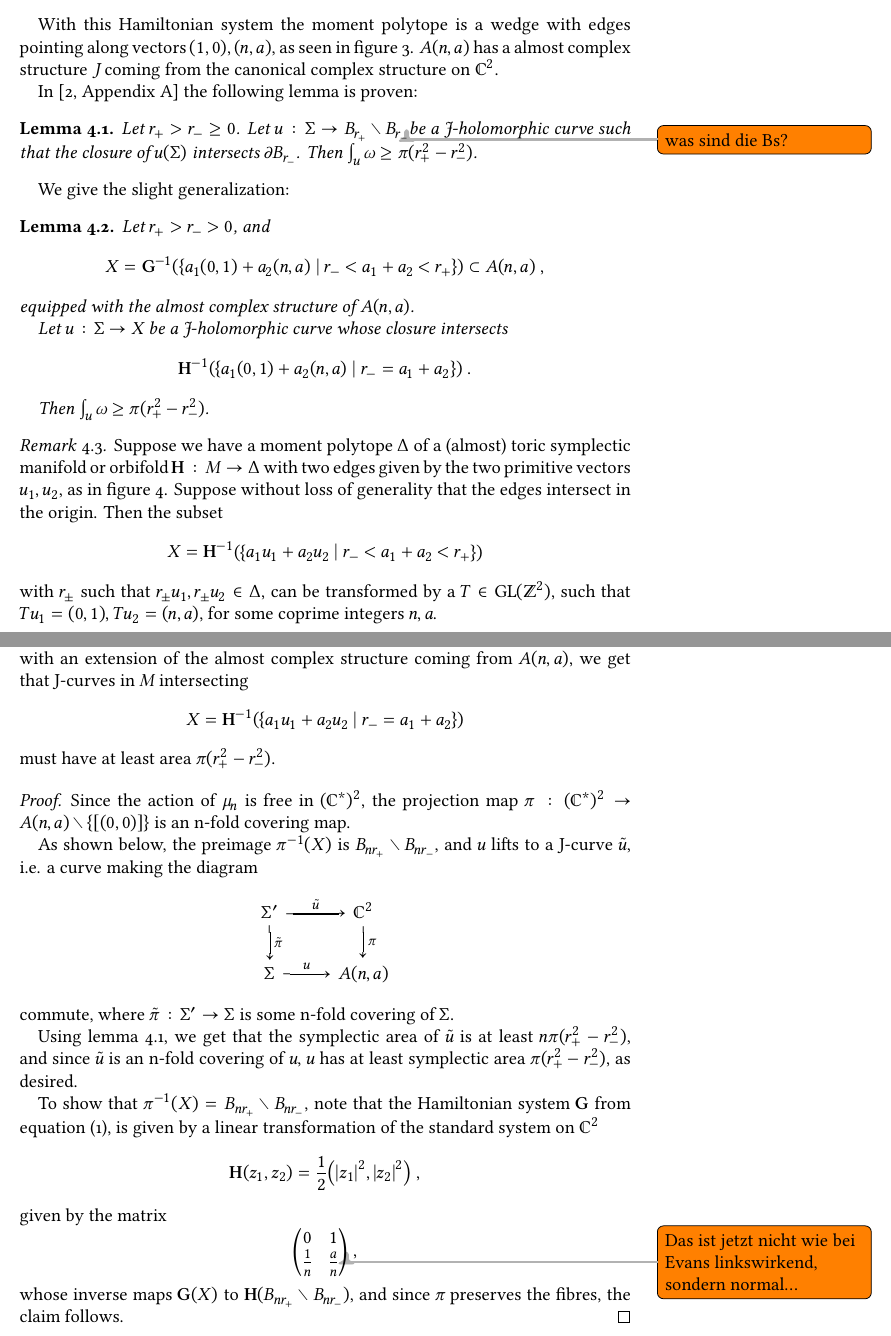
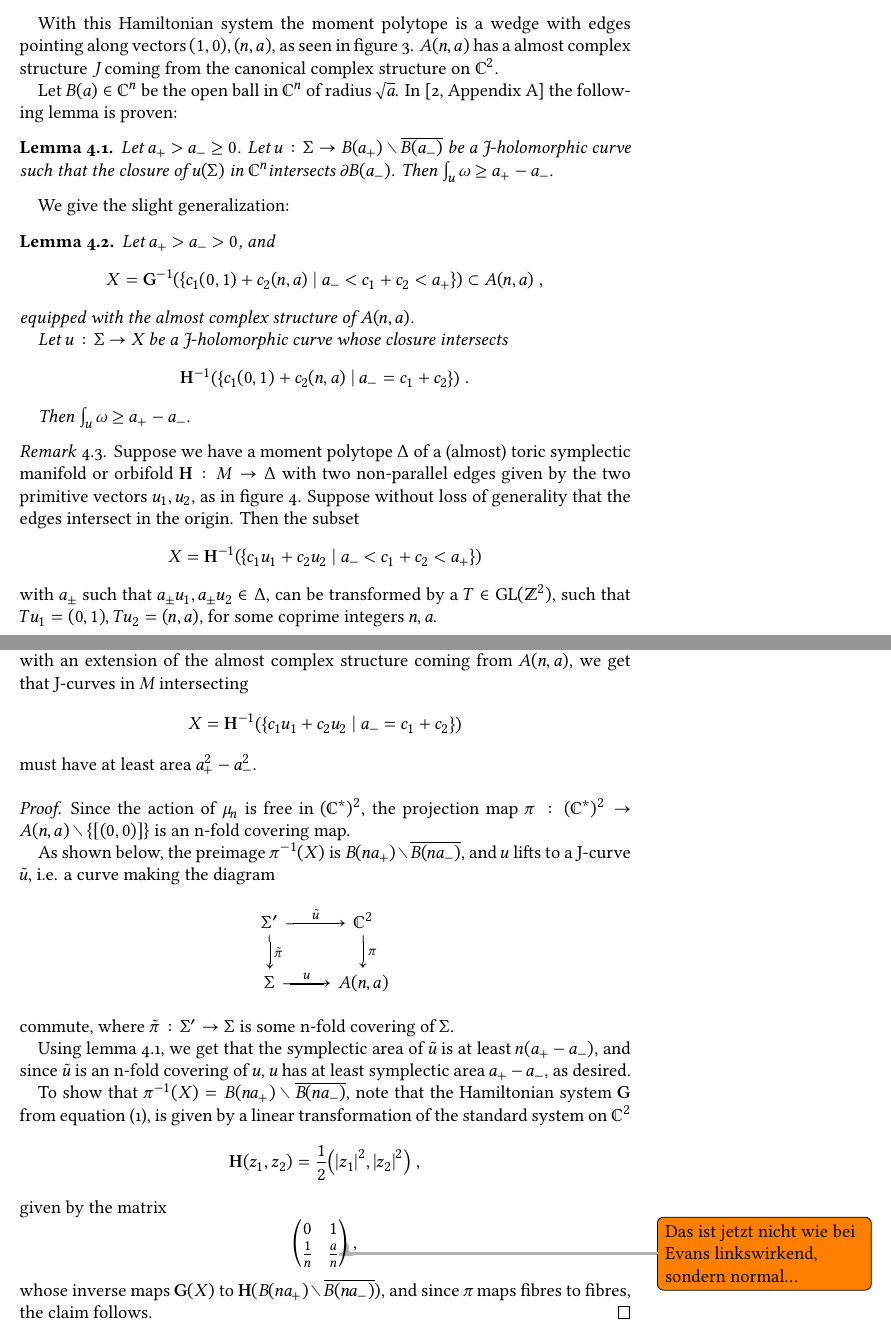
Before and after one commit to schmijoe/exotic-tori-in-atfs, a LaTeX document (exotic-tori-in-atfs.tex): two parts of pages 4 and 5 of 6, joined at a grey line, cut so that both start at the same text. The pictures show the PDF file exotic-tori-in-atfs.pdf that the author committed with the source.

Commit message:
Change ball radius to area

```diff
--- a/exotic-tori-in-atfs.tex
+++ b/exotic-tori-in-atfs.tex
@@ -225,17 +225,17 @@ With this Hamiltonian system the moment polytope is a wedge with edges pointing
   \label{fig:Ana_moment_polytope}
 \end{figure}
 
+Let \(B(a) ∈ ℂ^n\) be the open ball in \(ℂ^n\) of radius \(\sqrt{a}\).
 In \cite[Appendix~A]{chekanovschlenk2015} the following lemma is proven:
 \begin{lemma}
   \label{lem:hyperannulus}
-  Let \(r_+ > r_- ≥ 0\).
-  Let \(u: Σ → B_{r_+} ∖ B_{r_-}\)\todo{was sind die Bs?} be a J-holomorphic curve such that the closure of \(u(Σ)\) intersects \(∂B_{r_-}\).
-  Then \(∫_u ω ≥ π(r_+^2 - r_-^2)\).
+  Let \(a_+ > a_- ≥ 0\).
+  Let \(u: Σ → B(a_+)∖ \overline{B(a_-)}\) be a J-holomorphic curve such that the closure of \(u(Σ)\) in \(ℂ^n\)intersects \(∂B(a_-)\).
+  Then \(∫_u ω ≥ a_+ - a_-\).
 \end{lemma}
 
 We give the slight generalization:
 
 \begin{lemma}
   \label{lem:hyperannulus2}
-  Let \(r_+ > r_- > 0\), and
-  \[X = \symbf{G}^{-1}\qty(\qty{a₁(0,1)+a₂(n,a) \mid r_- < a₁ + a₂ < r_+}) ⊂ A(n,a) \;,\]
+  Let \(a_+ > a_- > 0\), and
@@ -246,10 +247,8 @@ We give the slight generalization:
 
-  Then \(∫_u ω ≥ π(r_+^2 - r_-^2)\).
+  Then \(∫_u ω ≥ a_+ - a_-\).
 \end{lemma}
 
 \begin{remark}
-  Suppose we have a moment polytope \(Δ\) of a (almost) toric symplectic manifold or orbifold \(\symbf{H} : M → Δ\) with two edges given by the two primitive vectors $u₁,u₂$, as in \cref{fig:cutting_out_a_hyperannulens}.
+  Suppose we have a moment polytope \(Δ\) of a (almost) toric symplectic manifold or orbifold \(\symbf{H} : M → Δ\) with two non-parallel edges given by the two primitive vectors $u₁,u₂$, as in \cref{fig:cutting_out_a_hyperannulens}.
   Suppose without loss of generality that the edges intersect in the origin.
   Then the subset
-  \[X = \symbf{H}^{-1}\qty(\qty{a₁u₁+a₂u₂ \mid r_- < a₁ + a₂ < r_+})\]
-  with \(r_±\) such that \(r_± u₁, r_± u₂ ∈ Δ\), can be transformed by a \(T ∈ \GL(ℤ²)\), such that \(Tu₁=(0,1), Tu₂=(n,a)\), for some coprime integers \(n,a\).
@@ -259,4 +259,5 @@ We give the slight generalization:
-  must have at least area \(π(r_+^2 - r_-^2)\).
+  \[X = \symbf{H}^{-1}\qty(\qty{c₁u₁+c₂u₂ \mid a_- = c₁ + c₂})\]
+  must have at least area \(a_+^2 - a_-^2\).
 \end{remark}
 
 \begin{figure}
@@ -268,7 +269,7 @@ We give the slight generalization:
 \begin{proof}
   Since the action of \(μ_n\) is free in \((ℂ^*)²\), the projection map \(π : (ℂ^*)² → A(n,a) ∖ \{[(0,0)]\}\) is an n-fold covering map.
 
-  As shown below, the preimage \(π^{-1}(X)\) is \(B_{nr_+} ∖ B_{nr_-}\), and \(u\) lifts to a J-curve \(\tilde{u}\), i.e. a curve making the diagram
+  As shown below, the preimage \(π^{-1}(X)\) is \(B(na_+) ∖ \overline{B(na_-)}\), and \(u\) lifts to a J-curve \(\tilde{u}\), i.e. a curve making the diagram
   \[
     \begin{tikzcd}
       Σ' \ar[r,"\tilde{u}"] \ar[d,"\tilde{π}"] & ℂ² \ar[d,"π"] \\
@@ -277,13 +278,13 @@ We give the slight generalization:
   \]
   commute, where \(\tilde{π} : Σ' → Σ\) is some n-fold covering of \(Σ\).
 
-  Using \cref{lem:hyperannulus}, we get that the symplectic area of \(\tilde{u}\) is at least \(nπ(r_+^2 - r_-^2)\), and since \(\tilde{u}\) is an n-fold covering of \(u\), \(u\) has at least symplectic area \(π(r_+^2-r_-^2)\), as desired.
+  Using \cref{lem:hyperannulus}, we get that the symplectic area of \(\tilde{u}\) is at least \(n(a_+ - a_-)\), and since \(\tilde{u}\) is an n-fold covering of \(u\), \(u\) has at least symplectic area \(a_+-a_-\), as desired.
 
-  To show that \(π^{-1}(X) = B_{nr_+} ∖ B_{nr_-}\), note that the Hamiltonian system \(\symbf{G}\) from \cref{eqn:hamsysAna}, is given by a linear transformation of the standard system on \(ℂ²\)
+  To show that \(π^{-1}(X) = B(na_+) ∖ \overline{B(na_-)}\), note that the Hamiltonian system \(\symbf{G}\) from \cref{eqn:hamsysAna}, is given by a linear transformation of the standard system on \(ℂ²\)
   \[\symbf{H}(z₁,z₂) = \frac{1}{2}\qty(\abs{z₁}²,\abs{z₂}²) \;,\]
   given by the matrix
   \[\mqty(0 & 1 \\ \frac{1}{n} & \frac{a}{n})\todo{Das ist jetzt nicht wie bei Evans linkswirkend, sondern normal…} \;,\]
-  whose inverse maps \(\symbf{G}(X)\) to \(\symbf{H}(B_{nr_+} ∖ B_{nr_-})\), and since \(π\) preserves the fibres, the claim follows.
+  whose inverse maps \(\symbf{G}(X)\) to \(\symbf{H}(B(na_+) ∖ \overline{B(na_-)})\), and since \(π\) maps fibres to fibres, the claim follows.
 \end{proof}
 
 \iffalse
```
Also changed, not shown: exotic-tori-in-atfs.pdf, exotic-tori-in-atfs.tex (8 more changed lines).
